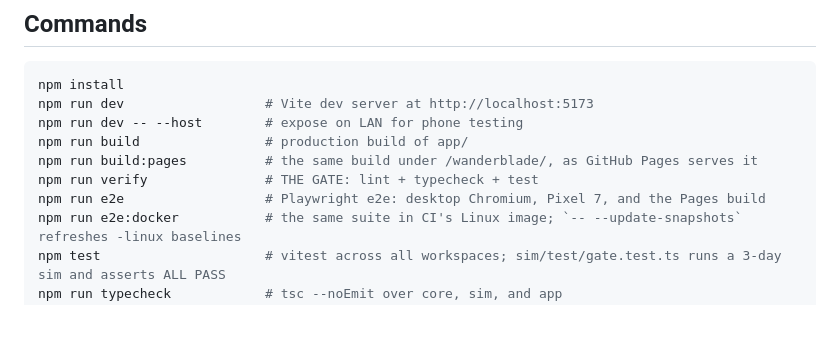
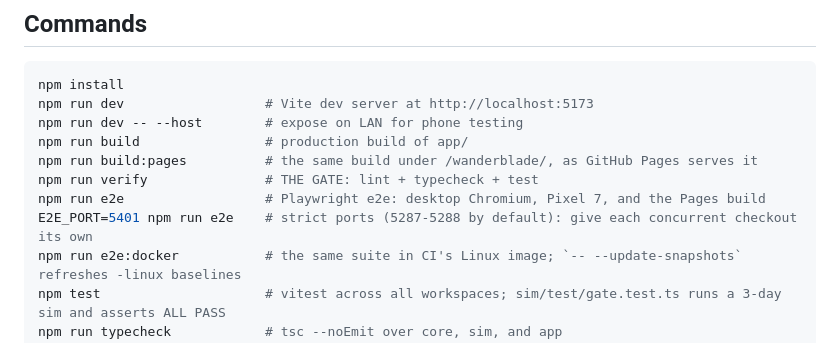
Before and after one commit to KWedey/wanderblade, a Markdown page: CLAUDE.md, the part around the change. Drawn GitHub-style; blank space fills up the shorter version.

```diff
--- a/CLAUDE.md
+++ b/CLAUDE.md
@@ -19,6 +19,7 @@ npm run build                # production build of app/
 npm run build:pages          # the same build under /wanderblade/, as GitHub Pages serves it
 npm run verify               # THE GATE: lint + typecheck + test
 npm run e2e                  # Playwright e2e: desktop Chromium, Pixel 7, and the Pages build
+E2E_PORT=5401 npm run e2e    # strict ports (5287-5288 by default): give each concurrent checkout its own
 npm run e2e:docker           # the same suite in CI's Linux image; `-- --update-snapshots` refreshes -linux baselines
 npm test                     # vitest across all workspaces; sim/test/gate.test.ts runs a 3-day sim and asserts ALL PASS
 npm run typecheck            # tsc --noEmit over core, sim, and app
```
Also changed, not shown: README.md (+2 -1 lines).
